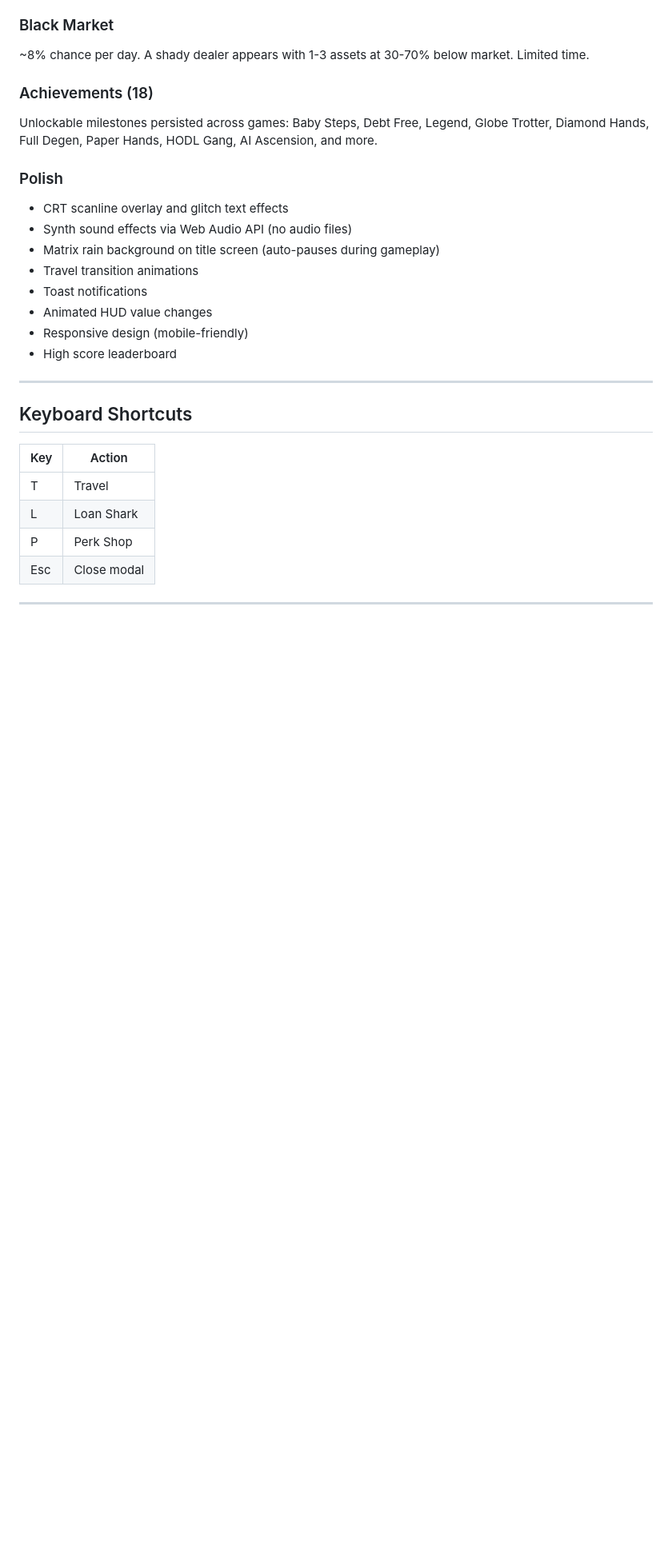
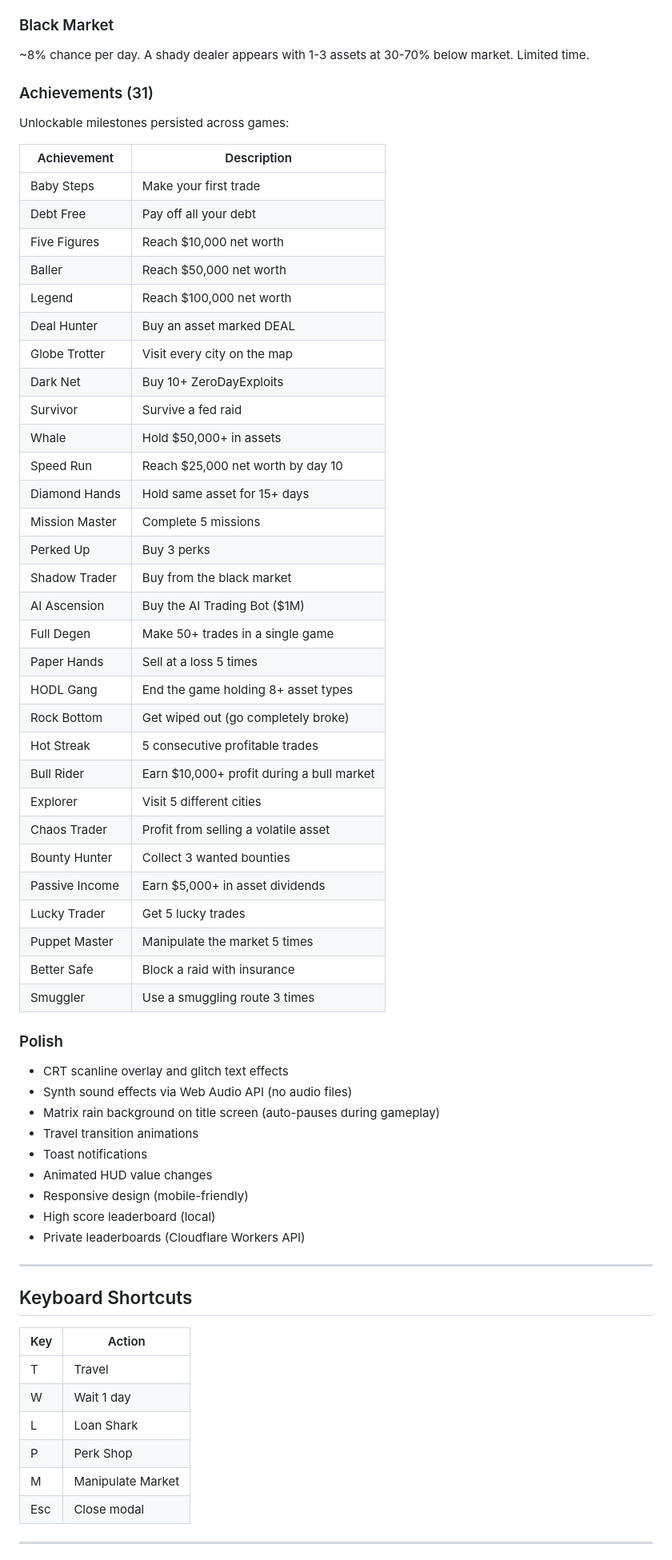
Before and after one commit to zfouts/SiliconHustle, a Markdown page: README.md, the part around one of its changes. Shown at 80% size. Rendered like a GitHub page; blank space fills up the shorter version.

```diff
--- a/README.md
+++ b/README.md
@@ -134,8 +174,41 @@ Choice-based events with risk/reward decisions:
 ### Black Market
 ~8% chance per day. A shady dealer appears with 1-3 assets at 30-70% below market. Limited time.
 
-### Achievements (18)
-Unlockable milestones persisted across games: Baby Steps, Debt Free, Legend, Globe Trotter, Diamond Hands, Full Degen, Paper Hands, HODL Gang, AI Ascension, and more.
+### Achievements (31)
+Unlockable milestones persisted across games:
+
+| Achievement | Description |
+|-------------|-------------|
+| Baby Steps | Make your first trade |
+| Debt Free | Pay off all your debt |
+| Five Figures | Reach $10,000 net worth |
+| Baller | Reach $50,000 net worth |
+| Legend | Reach $100,000 net worth |
+| Deal Hunter | Buy an asset marked DEAL |
+| Globe Trotter | Visit every city on the map |
+| Dark Net | Buy 10+ ZeroDayExploits |
+| Survivor | Survive a fed raid |
+| Whale | Hold $50,000+ in assets |
+| Speed Run | Reach $25,000 net worth by day 10 |
+| Diamond Hands | Hold same asset for 15+ days |
+| Mission Master | Complete 5 missions |
+| Perked Up | Buy 3 perks |
+| Shadow Trader | Buy from the black market |
+| AI Ascension | Buy the AI Trading Bot ($1M) |
+| Full Degen | Make 50+ trades in a single game |
+| Paper Hands | Sell at a loss 5 times |
+| HODL Gang | End the game holding 8+ asset types |
+| Rock Bottom | Get wiped out (go completely broke) |
+| Hot Streak | 5 consecutive profitable trades |
+| Bull Rider | Earn $10,000+ profit during a bull market |
+| Explorer | Visit 5 different cities |
+| Chaos Trader | Profit from selling a volatile asset |
+| Bounty Hunter | Collect 3 wanted bounties |
+| Passive Income | Earn $5,000+ in asset dividends |
+| Lucky Trader | Get 5 lucky trades |
+| Puppet Master | Manipulate the market 5 times |
+| Better Safe | Block a raid with insurance |
+| Smuggler | Use a smuggling route 3 times |
 
 ### Polish
 - CRT scanline overlay and glitch text effects
@@ -145,7 +218,8 @@ Unlockable milestones persisted across games: Baby Steps, Debt Free, Legend, Glo
 - Toast notifications
 - Animated HUD value changes
 - Responsive design (mobile-friendly)
-- High score leaderboard
+- High score leaderboard (local)
+- Private leaderboards (Cloudflare Workers API)
 
 ---
 
@@ -154,8 +228,10 @@ Unlockable milestones persisted across games: Baby Steps, Debt Free, Legend, Glo
 | Key | Action |
 |-----|--------|
 | T | Travel |
+| W | Wait 1 day |
 | L | Loan Shark |
 | P | Perk Shop |
+| M | Manipulate Market |
 | Esc | Close modal |
 
 ---
```
Also changed, not shown: other parts of README.md (+93 -43 lines).
